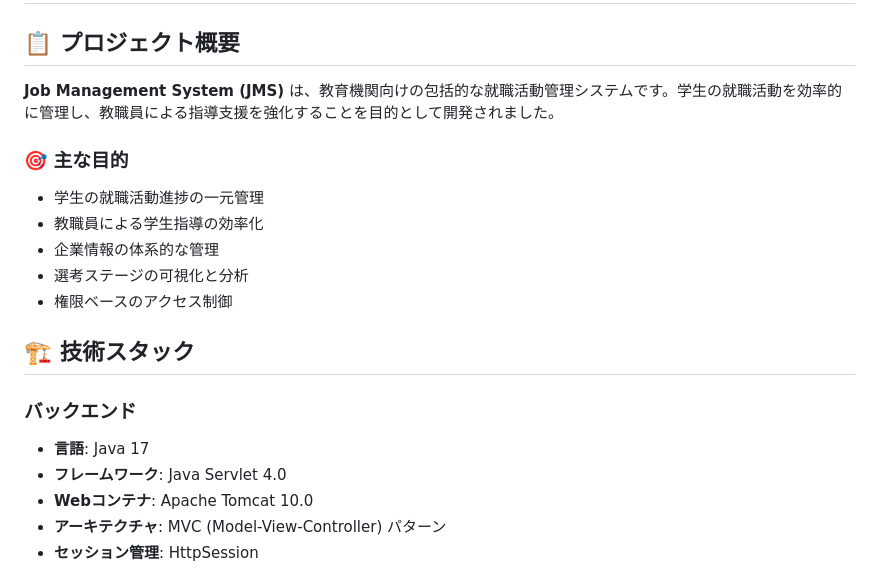
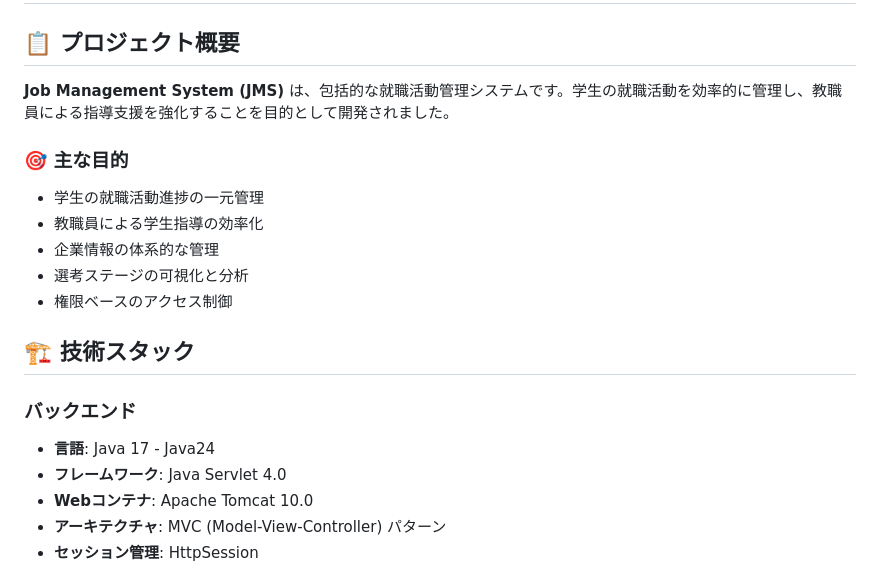
Before and after one commit to chumenium/JMS_v0.2.5, a Markdown page: README.md, the part around the change. Drawn GitHub-style.

```diff
--- a/README.md
+++ b/README.md
@@ -2,7 +2,7 @@
 
 ## 📋 プロジェクト概要
 
-**Job Management System (JMS)** は、教育機関向けの包括的な就職活動管理システムです。学生の就職活動を効率的に管理し、教職員による指導支援を強化することを目的として開発されました。
+**Job Management System (JMS)** は、包括的な就職活動管理システムです。学生の就職活動を効率的に管理し、教職員による指導支援を強化することを目的として開発されました。
 
 ### 🎯 主な目的
 - 学生の就職活動進捗の一元管理
@@ -14,7 +14,7 @@
 ## 🏗️ 技術スタック
 
 ### バックエンド
-- **言語**: Java 17
+- **言語**: Java 17 - Java24
 - **フレームワーク**: Java Servlet 4.0
 - **Webコンテナ**: Apache Tomcat 10.0
 - **アーキテクチャ**: MVC (Model-View-Controller) パターン
```
